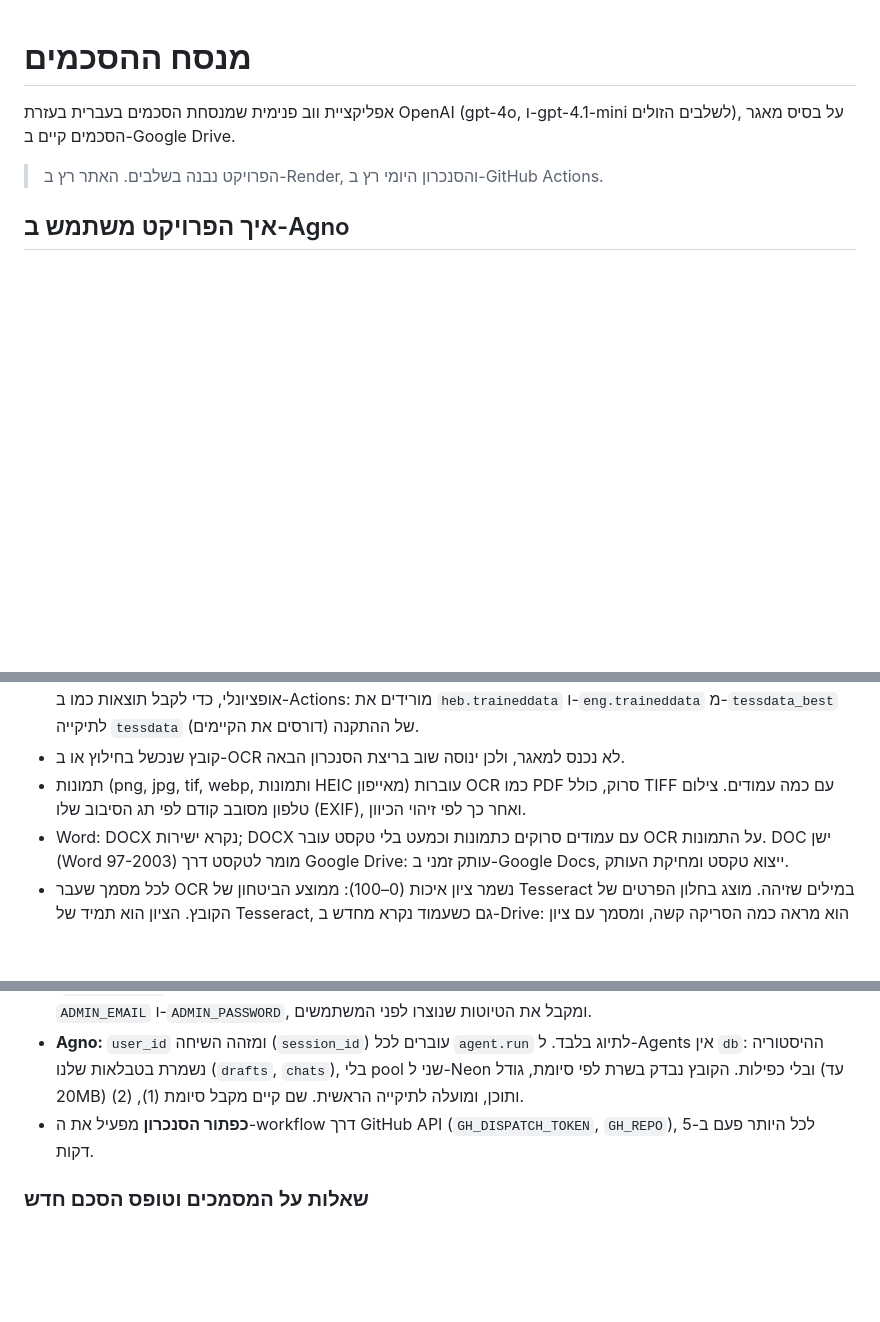
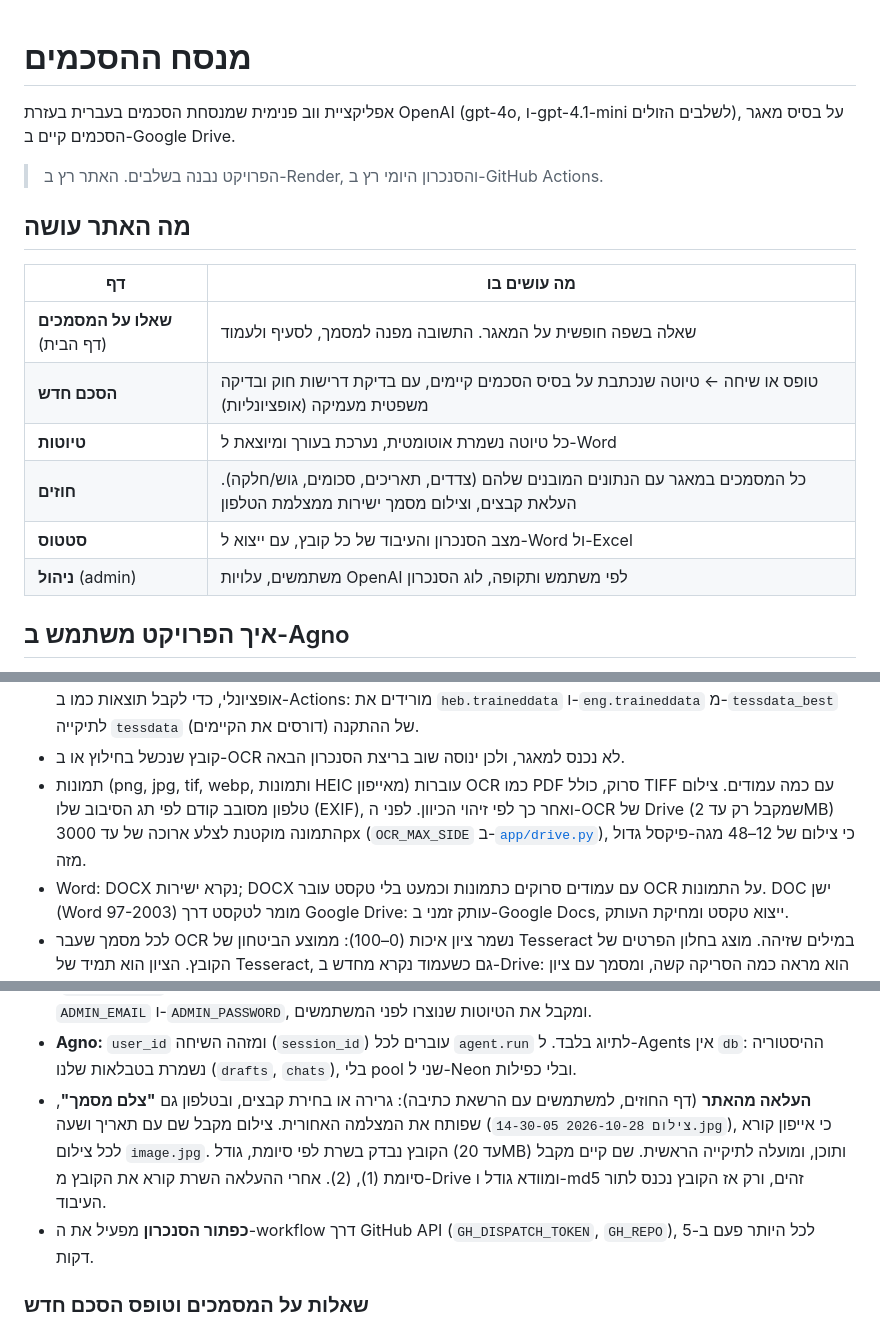
Before and after one commit to mitve18/nechasim_nehoray, a Markdown page: README.md, 3 parts joined by grey strips. GitHub-like rendering; blank space fills up the shorter version.

```diff
--- a/README.md
+++ b/README.md
@@ -5,6 +5,16 @@
 אפליקציית ווב פנימית שמנסחת הסכמים בעברית בעזרת OpenAI (gpt-4o, ו-gpt-4.1-mini לשלבים הזולים), על בסיס מאגר הסכמים קיים ב-Google Drive.
 
 > הפרויקט נבנה בשלבים. האתר רץ ב-Render, והסנכרון היומי רץ ב-GitHub Actions.
+
+## מה האתר עושה
+| דף | מה עושים בו |
+|---|---|
+| **שאלו על המסמכים** (דף הבית) | שאלה בשפה חופשית על המאגר. התשובה מפנה למסמך, לסעיף ולעמוד |
+| **הסכם חדש** | טופס או שיחה ← טיוטה שנכתבת על בסיס הסכמים קיימים, עם בדיקת דרישות חוק ובדיקה משפטית מעמיקה (אופציונליות) |
+| **טיוטות** | כל טיוטה נשמרת אוטומטית, נערכת בעורך ומיוצאת ל-Word |
+| **חוזים** | כל המסמכים במאגר עם הנתונים המובנים שלהם (צדדים, תאריכים, סכומים, גוש/חלקה). העלאת קבצים, וצילום מסמך ישירות ממצלמת הטלפון |
+| **סטטוס** | מצב הסנכרון והעיבוד של כל קובץ, עם ייצוא ל-Word ול-Excel |
+| **ניהול** (admin) | משתמשים, עלויות OpenAI לפי משתמש ותקופה, לוג הסנכרון |
 
 ## איך הפרויקט משתמש ב-Agno
 מנוע הניסוח ([`app/draft.py`](app/draft.py)) בנוי משלושה Agents של [Agno](https://docs.agno.com) (גרסה מוצמדת ב-`requirements.txt`).
@@ -173,7 +183,8 @@ uvicorn app.main:app --reload           # האתר בכתובת http://127.0.0.1
   מורידים את `heb.traineddata` ו-`eng.traineddata` מ-`tessdata_best` לתיקייה `tessdata` של ההתקנה (דורסים את הקיימים).
 - קובץ שנכשל בחילוץ או ב-OCR לא נכנס למאגר, ולכן ינוסה שוב בריצת הסנכרון הבאה.
 - תמונות (png, jpg, tif, webp, ותמונות HEIC מאייפון) עוברות OCR כמו PDF סרוק, כולל TIFF עם כמה עמודים.
-  צילום טלפון מסובב קודם לפי תג הסיבוב שלו (EXIF), ואחר כך לפי זיהוי הכיוון.
+  צילום טלפון מסובב קודם לפי תג הסיבוב שלו (EXIF), ואחר כך לפי זיהוי הכיוון. לפני ה-OCR של Drive (שמקבל רק עד 2MB)
+  התמונה מוקטנת לצלע ארוכה של עד 3000px (`OCR_MAX_SIDE` ב-[`app/drive.py`](app/drive.py)), כי צילום של 12–48 מגה-פיקסל גדול מזה.
 - Word: DOCX נקרא ישירות; DOCX עם עמודים סרוקים כתמונות וכמעט בלי טקסט עובר OCR על התמונות.
   DOC ישן (Word 97-2003) מומר לטקסט דרך Google Drive: עותק זמני ב-Google Docs, ייצוא טקסט ומחיקת העותק.
 - לכל מסמך שעבר OCR נשמר ציון איכות (0–100): ממוצע הביטחון של Tesseract במילים שזיהה. מוצג בחלון הפרטים של הקובץ.
@@ -199,7 +210,10 @@ uvicorn app.main:app --reload           # האתר בכתובת http://127.0.0.1
   שנוצרו לפני המשתמשים.
 - **Agno:** `user_id` ומזהה השיחה (`session_id`) עוברים לכל `agent.run` לתיוג בלבד. ל-Agents אין `db`: ההיסטוריה
   נשמרת בטבלאות שלנו (`drafts`, `chats`), בלי pool שני ל-Neon ובלי כפילות.
+- **העלאה מהאתר** (דף החוזים, למשתמשים עם הרשאת כתיבה): גרירה או בחירת קבצים, ובטלפון גם **"צלם מסמך"**, שפותח את
+  המצלמה האחורית. צילום מקבל שם עם תאריך ושעה (`צילום 2026-10-28 14-30-05.jpg`), כי אייפון קורא לכל צילום `image.jpg`.
   הקובץ נבדק בשרת לפי סיומת, גודל (עד 20MB) ותוכן, ומועלה לתיקייה הראשית. שם קיים מקבל סיומת (1), (2).
+  אחרי ההעלאה השרת קורא את הקובץ מ-Drive ומוודא גודל ו-md5 זהים, ורק אז הקובץ נכנס לתור העיבוד.
 - **כפתור הסנכרון** מפעיל את ה-workflow דרך GitHub API (`GH_DISPATCH_TOKEN`, `GH_REPO`), לכל היותר פעם ב-5 דקות.
 
 ### שאלות על המסמכים וטופס הסכם חדש
```
Also changed, not shown: other parts of README.md (+1 -1 lines).
